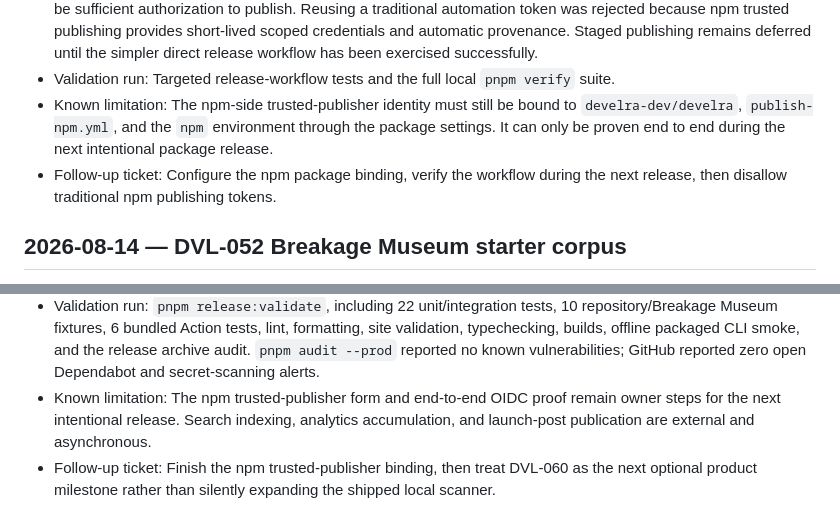
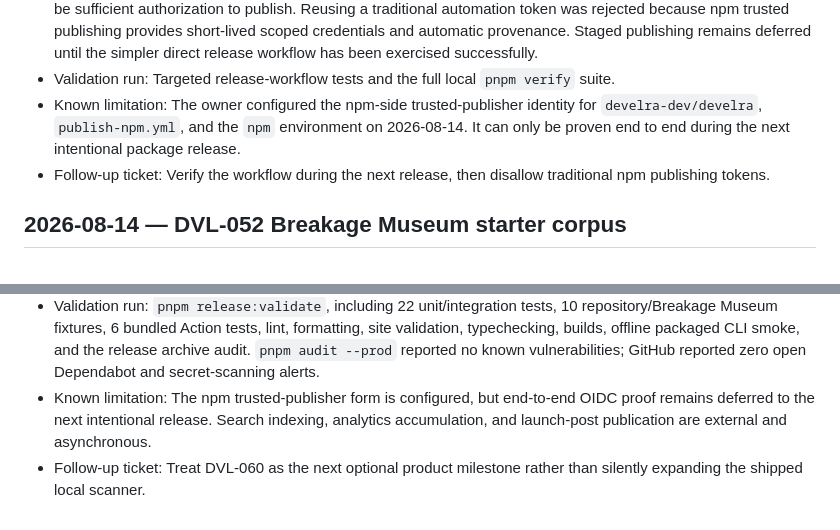
Before and after one commit to develra-dev/develra, a Markdown page: docs/12-decisions-open-questions.md, 2 parts joined by grey strips. Rendered like a GitHub page.

Commit message:
docs: record npm trusted publisher binding

```diff
--- a/docs/12-decisions-open-questions.md
+++ b/docs/12-decisions-open-questions.md
@@ -497,12 +497,12 @@ Add entries in this format:
   release workflow has been exercised successfully.
 - Validation run: Targeted release-workflow tests and the full local
   `pnpm verify` suite.
-- Known limitation: The npm-side trusted-publisher identity must still be bound
-  to `develra-dev/develra`, `publish-npm.yml`, and the `npm` environment through
-  the package settings. It can only be proven end to end during the next
-  intentional package release.
-- Follow-up ticket: Configure the npm package binding, verify the workflow
-  during the next release, then disallow traditional npm publishing tokens.
+- Known limitation: The owner configured the npm-side trusted-publisher identity
+  for `develra-dev/develra`, `publish-npm.yml`, and the `npm` environment on
+  2026-08-14. It can only be proven end to end during the next intentional
+  package release.
+- Follow-up ticket: Verify the workflow during the next release, then disallow
+  traditional npm publishing tokens.
 
 ## 2026-08-14 — DVL-052 Breakage Museum starter corpus
 
@@ -563,10 +563,9 @@ Add entries in this format:
   and the release archive audit. `pnpm audit --prod` reported no known
   vulnerabilities; GitHub reported zero open Dependabot and secret-scanning
   alerts.
-- Known limitation: The npm trusted-publisher form and end-to-end OIDC proof
-  remain owner steps for the next intentional release. Search indexing,
+- Known limitation: The npm trusted-publisher form is configured, but end-to-end
+  OIDC proof remains deferred to the next intentional release. Search indexing,
   analytics accumulation, and launch-post publication are external and
   asynchronous.
-- Follow-up ticket: Finish the npm trusted-publisher binding, then treat DVL-060
-  as the next optional product milestone rather than silently expanding the
-  shipped local scanner.
+- Follow-up ticket: Treat DVL-060 as the next optional product milestone rather
+  than silently expanding the shipped local scanner.
```
Also changed, not shown: docs/14-release-checklist.md (+1 -1 lines).
